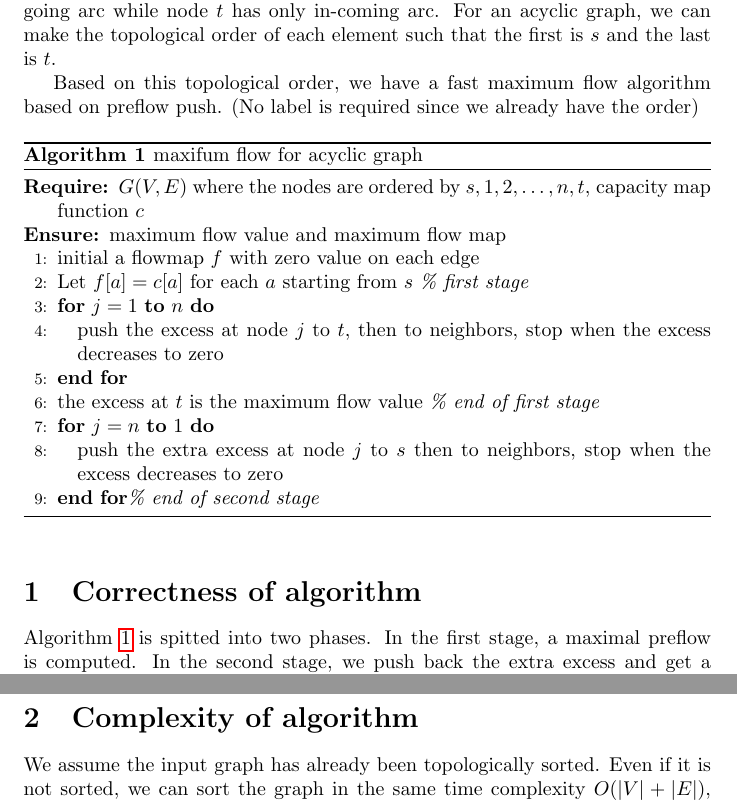
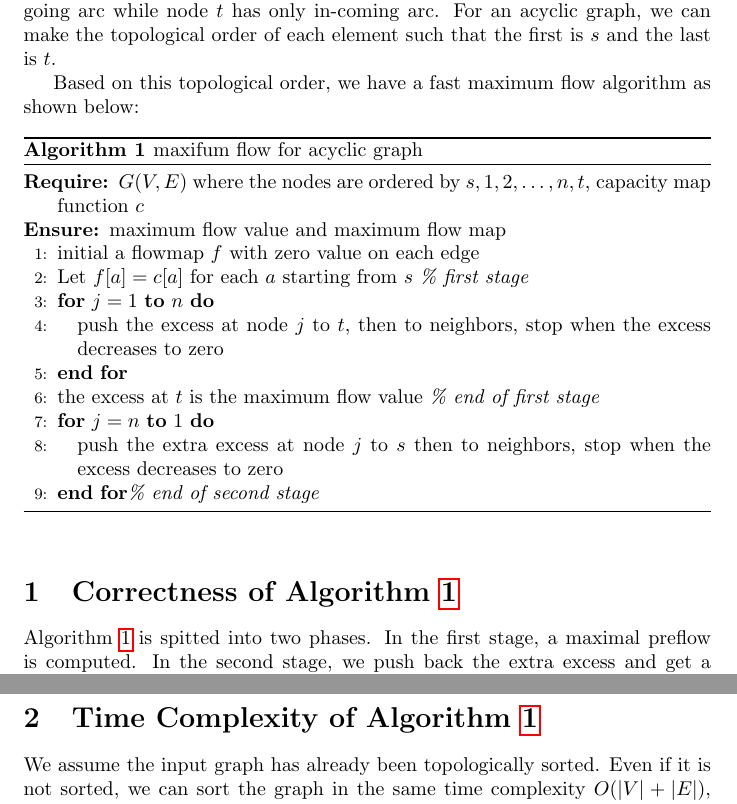
Before and after one commit to zhaofeng-shu33/preflow, a LaTeX document (acyclic.tex): two parts of pages 1 and 3 of 3, joined at a grey line, cut so that both start at the same text. Compiled offline with pdfLaTeX.

Commit message:
update doc

```diff
--- a/acyclic.tex
+++ b/acyclic.tex
@@ -53,7 +53,7 @@
 Consider an acyclic graph with two special nodes $s, t$. Node $s$ has only out-going arc while node $t$ has only in-coming arc.
 For an acyclic graph, we can make the topological order of each element such that the first is $s$ and the last is $t$.
 
-Based on this topological order, we have a fast maximum flow algorithm based on preflow push. (No label is required since we already have the order)
+Based on this topological order, we have a fast maximum flow algorithm as shown below:
 \begin{algorithm}
 \caption{maxifum flow for acyclic graph}\label{alg:aic}
 	\begin{algorithmic}[1]
@@ -71,7 +71,7 @@ Based on this topological order, we have a fast maximum flow algorithm based on
 
 	\end{algorithmic}
 \end{algorithm}
-\section{Correctness of algorithm}
+\section{Correctness of Algorithm \ref{alg:aic}}
 Algorithm \ref{alg:aic} is spitted into two phases. In the first stage, a maximal preflow is computed. In the second stage, we push back the extra excess and get a maximum flow.
 First we show the proposition that a maximal preflow $f$ is computed at the end of first stage.
 
@@ -97,7 +97,7 @@ The proof relies on the property of topological structure, which only acylic gra
 To show that the second phase of Algorithm \ref{alg:aic} returns the maximum flow, notice that the flow value $\sum_{a_t = t} f[a]$ does not change in the second phase. Therefore, if the second phase produces a valid flow, it is the maximum flow since its flow value is maximal in the first phase among all preflows.
 
 To show that after the second phase, the preflow becomes a valid flow, we only need to show that the excess at each node decreases to zero. This also relies on the topological structure. Suppose the excess of node $i$ becomes zero during second phase. Then for the remaining processing procedure $j<i$, we can not return any flow to node $i$ because we are only allowed to push back the flow ( push to node with index less than $j$).  At node $i$, we have $ \sum_{i=1}^r c[a_i] \geq \sum_{i=1}^r f[a_i] + e[i]$. Therefore, the push back operation can indeed make the excess decreases to zero.
-\section{Complexity of algorithm}
+\section{Time Complexity of Algorithm \ref{alg:aic}}
 We assume the input graph has already been topologically sorted. Even if it is not sorted, we can sort the graph in the same time complexity $O(\abs{V} + \abs{E})$, which is shown below.
 
 Both the first and second phase will iterate the edge of the graph by once. The time complexity of the algorithm is donimated by $O(|E|)$.  If $\abs{E} < \abs{V}$, the iteration from $j=1$ to $n$ is also necessary ( to check whether node $j$ has any connected edges). Therefore, the time complexity of Algorithm \ref{alg:aic} is $O(\abs{V} + \abs{E}) $
```
